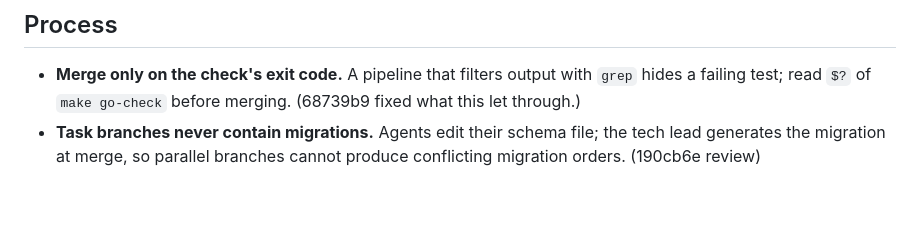
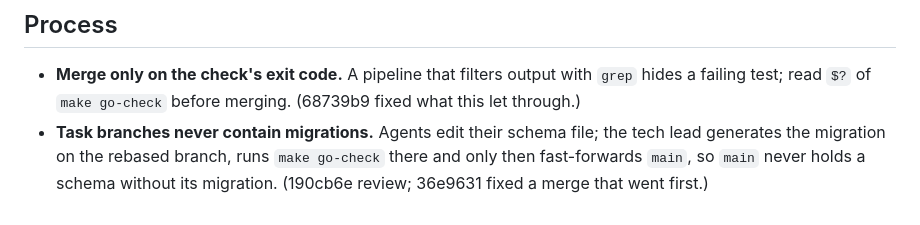
Before and after one commit to miraidevkz/birge, a Markdown page: docs/solved-problems.md, the part around the change. Rendered like a GitHub page.

Commit message:
docs: generate migrations before fast-forwarding main
Co-Authored-By: Claude Opus 5.5 <noreply@anthropic.com>

```diff
--- a/docs/solved-problems.md
+++ b/docs/solved-problems.md
@@ -32,4 +32,4 @@ Rules for writing code, each learned from a real bug. Check new code and reviews
 ## Process
 
 - **Merge only on the check's exit code.** A pipeline that filters output with `grep` hides a failing test; read `$?` of `make go-check` before merging. (68739b9 fixed what this let through.)
-- **Task branches never contain migrations.** Agents edit their schema file; the tech lead generates the migration at merge, so parallel branches cannot produce conflicting migration orders. (190cb6e review)
+- **Task branches never contain migrations.** Agents edit their schema file; the tech lead generates the migration on the rebased branch, runs `make go-check` there and only then fast-forwards `main`, so `main` never holds a schema without its migration. (190cb6e review; 36e9631 fixed a merge that went first.)
```
